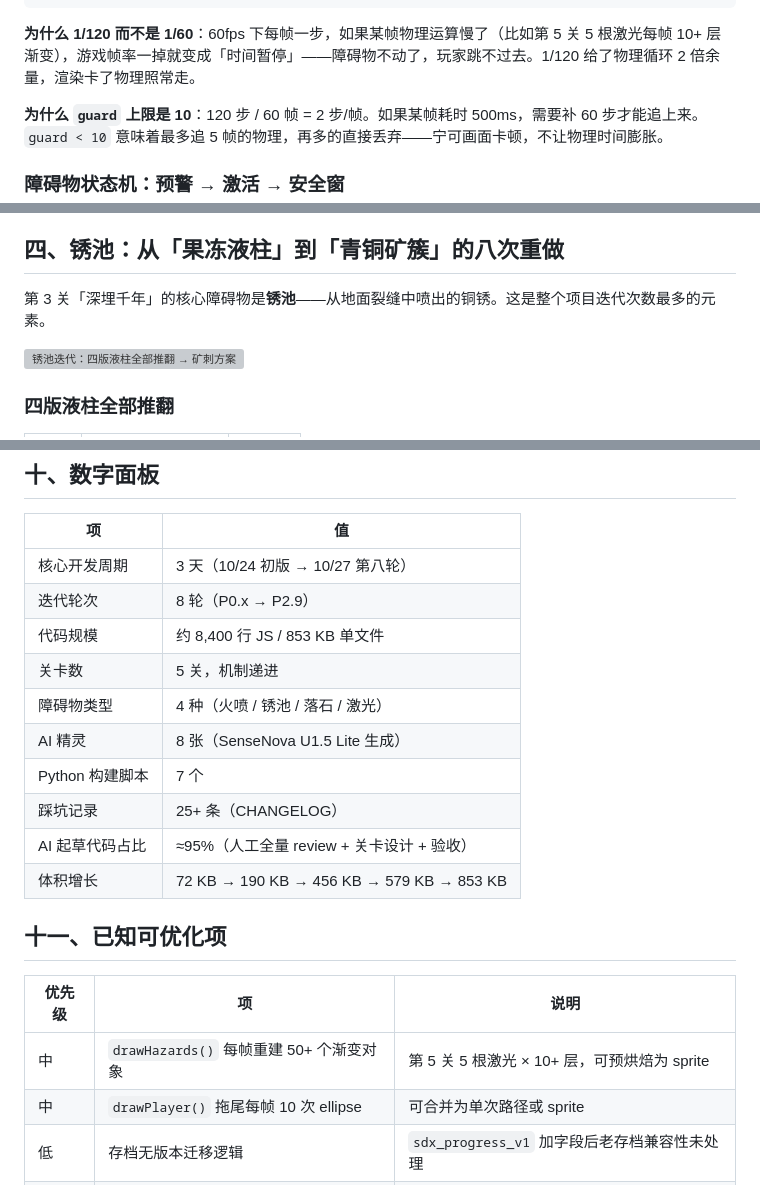
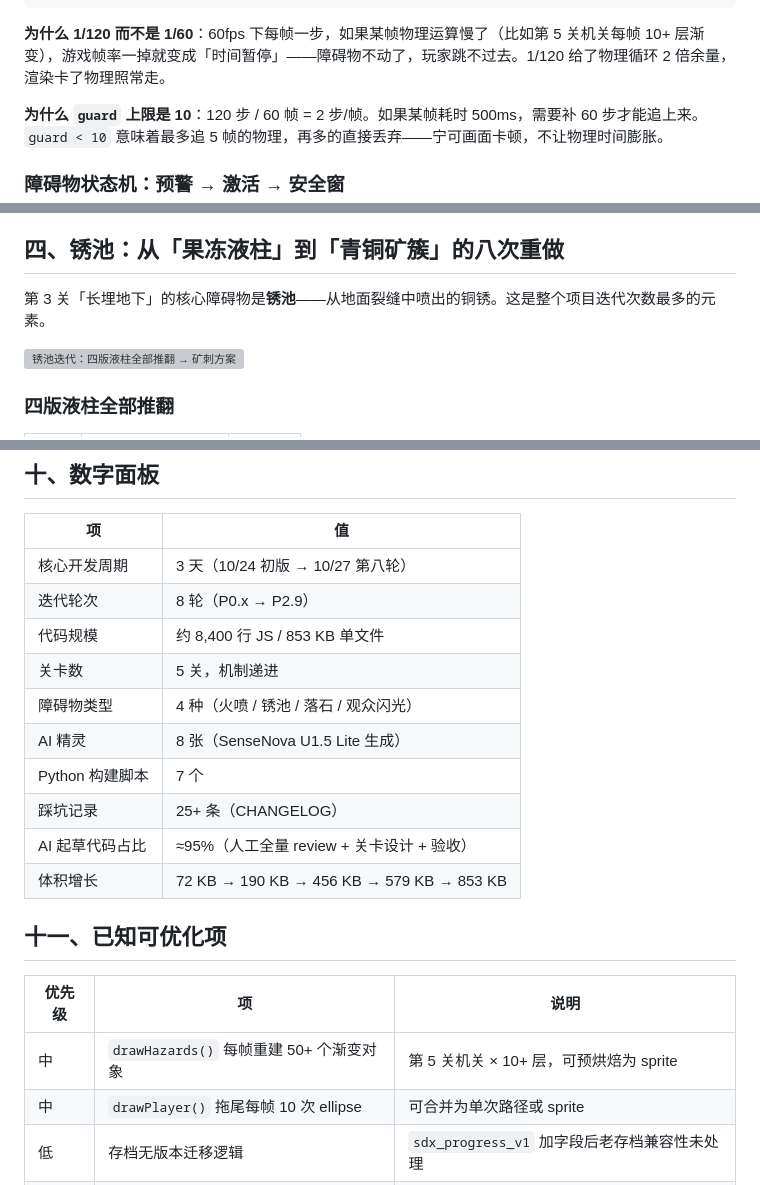
Before and after one commit to xiangsir4088/sanxingdui-game, a Markdown page: CSDN-一眼三千年-AI结对实录.md, 3 parts joined by grey strips. Rendered like a GitHub page; grey boxes are pictures that could not be loaded.

````diff
--- a/CSDN-一眼三千年-AI结对实录.md
+++ b/CSDN-一眼三千年-AI结对实录.md
@@ -105,7 +105,7 @@ function update(dt) {
 }
 ```
 
-**为什么 1/120 而不是 1/60**：60fps 下每帧一步，如果某帧物理运算慢了（比如第 5 关 5 根激光每帧 10+ 层渐变），游戏帧率一掉就变成「时间暂停」——障碍物不动了，玩家跳不过去。1/120 给了物理循环 2 倍余量，渲染卡了物理照常走。
+**为什么 1/120 而不是 1/60**：60fps 下每帧一步，如果某帧物理运算慢了（比如第 5 关机关每帧 10+ 层渐变），游戏帧率一掉就变成「时间暂停」——障碍物不动了，玩家跳不过去。1/120 给了物理循环 2 倍余量，渲染卡了物理照常走。
 
 **为什么 `guard` 上限是 10**：120 步 / 60 帧 = 2 步/帧。如果某帧耗时 500ms，需要补 60 步才能追上来。`guard < 10` 意味着最多追 5 帧的物理，再多的直接丢弃——宁可画面卡顿，不让物理时间膨胀。
 
@@ -204,7 +204,7 @@ alpha = np.where(arr == 128, 0, 255).astype(np.uint8)
 
 ## 四、锈池：从「果冻液柱」到「青铜矿簇」的八次重做
 
-第 3 关「深埋千年」的核心障碍物是**锈池**——从地面裂缝中喷出的铜锈。这是整个项目迭代次数最多的元素。
+第 3 关「长埋地下」的核心障碍物是**锈池**——从地面裂缝中喷出的铜锈。这是整个项目迭代次数最多的元素。
 
 ![锈池迭代：四版液柱全部推翻 → 矿刺方案](./assets/csdn-rust-evolution.svg)
 
@@ -375,7 +375,7 @@ python github-pages/_sync.py        # 增量同步（按 git blob sha 比对）
 | 迭代轮次 | 8 轮（P0.x → P2.9） |
 | 代码规模 | 约 8,400 行 JS / 853 KB 单文件 |
 | 关卡数 | 5 关，机制递进 |
-| 障碍物类型 | 4 种（火喷 / 锈池 / 落石 / 激光） |
+| 障碍物类型 | 4 种（火喷 / 锈池 / 落石 / 观众闪光） |
 | AI 精灵 | 8 张（SenseNova U1.5 Lite 生成） |
 | Python 构建脚本 | 7 个 |
 | 踩坑记录 | 25+ 条（CHANGELOG） |
@@ -386,7 +386,7 @@ python github-pages/_sync.py        # 增量同步（按 git blob sha 比对）
 
 | 优先级 | 项 | 说明 |
 |---|---|---|
-| 中 | `drawHazards()` 每帧重建 50+ 个渐变对象 | 第 5 关 5 根激光 × 10+ 层，可预烘焙为 sprite |
+| 中 | `drawHazards()` 每帧重建 50+ 个渐变对象 | 第 5 关机关 × 10+ 层，可预烘焙为 sprite |
 | 中 | `drawPlayer()` 拖尾每帧 10 次 ellipse | 可合并为单次路径或 sprite |
 | 低 | 存档无版本迁移逻辑 | `sdx_progress_v1` 加字段后老存档兼容性未处理 |
 | 低 | 音量开关不持久化 | `audioMuted` 未写入 localStorage |
````
Also changed, not shown: other parts of CSDN-一眼三千年-AI结对实录.md (+8 -8 lines).
